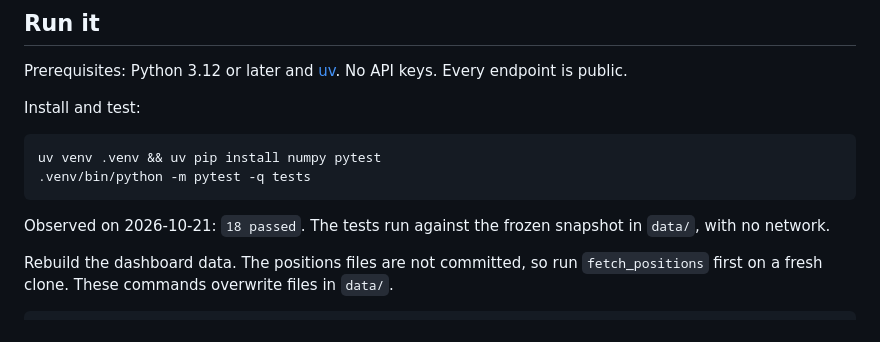
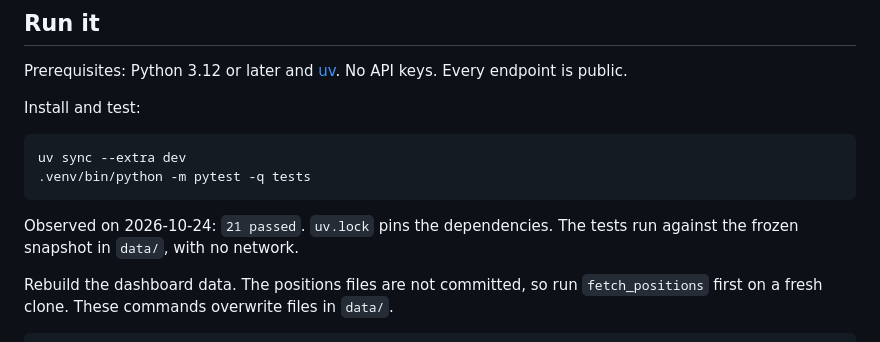
Before and after one commit to RahilBhavan/spine, a Markdown page: README.md, the part around the change. Rendered like a GitHub page.

Commit message:
README: install from uv.lock and correct the observed test count to 21
The merged README said 18 passed; the suite at HEAD has 21 tests.

Co-Authored-By: Claude Sonnet 5.5 <noreply@anthropic.com>

````diff
--- a/README.md
+++ b/README.md
@@ -47,11 +47,11 @@ Prerequisites: Python 3.12 or later and [uv](https://docs.astral.sh/uv/). No API
 Install and test:
 
 ```bash
-uv venv .venv && uv pip install numpy pytest
+uv sync --extra dev
 .venv/bin/python -m pytest -q tests
 ```
 
-Observed on 2026-10-21: `18 passed`. The tests run against the frozen snapshot in `data/`, with no network.
+Observed on 2026-10-24: `21 passed`. `uv.lock` pins the dependencies. The tests run against the frozen snapshot in `data/`, with no network.
 
 Rebuild the dashboard data. The positions files are not committed, so run `fetch_positions` first on a fresh clone. These commands overwrite files in `data/`.
 
````
